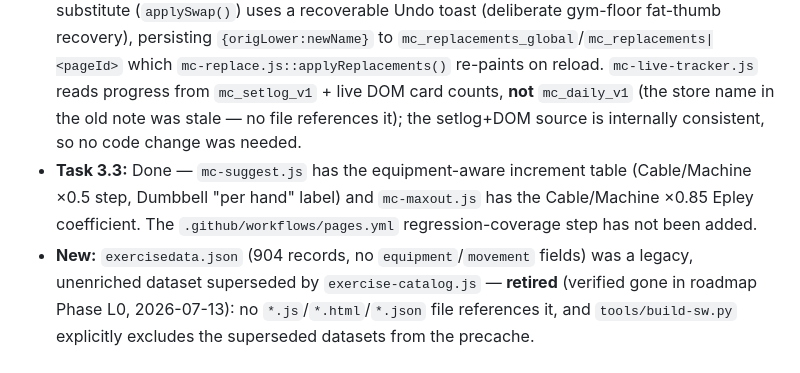
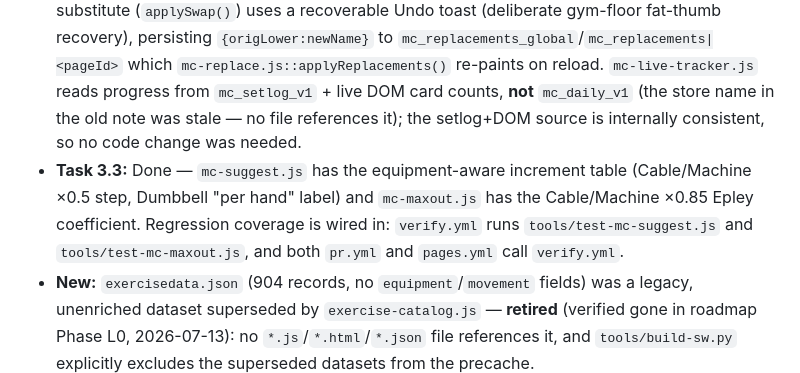
Before and after one commit to mcross2298/4-Weeks-to-Open-, a Markdown page: CLAUDE.md, the part around the change. GitHub-like rendering.

Commit message:
Fix stale CLAUDE.md claim about Task 3.3 regression coverage
verify.yml already runs tools/test-mc-suggest.js and tools/test-mc-maxout.js
(and both pr.yml and pages.yml call verify.yml), so the note claiming this
coverage was never added was stale. Found during a repository close-out
audit.

Co-Authored-By: Claude Sonnet 5 <noreply@anthropic.com>
Claude-Session: https://claude.ai/code/session_01GWZfzXA4kn68kjeAuSrWCU

```diff
--- a/CLAUDE.md
+++ b/CLAUDE.md
@@ -332,7 +332,7 @@ Whenever asked to **create a new program**, follow this pipeline exactly:
 ### Phase 3 — Exercise Intelligence ✅ Complete (4-Weeks-to-Open- only)
 - **Task 3.1:** Done — `exercise-catalog.js` has `equipment` and `movement` fields on all 577 exercises; the actual picker (`mc-card-actions.js` → `openSubstitute()`, powered by `mc-biomech.js`'s `alternatives()`) shows the top 3 closest matches (same muscle + same movement first, then same muscle any movement) plus a "Browse all for [muscle]" link, with gym-profile filtering removed so results are catalog-driven only, matching the locked decision. `Smith` exists as a 7th equipment value alongside the original 6 — left as-is rather than force-folded into Barbell/Machine, since it's a real distinct equipment type on gym floors.
 - **Task 3.2:** Closed (verified in roadmap Phase L0, 2026-07-13) — the swap flow is coherent: the meatball "Replace exercise" route (`mc-card-actions.js` `doReplace()`) uses a `confirm()` dialog before navigating to `exercise-library.html?replace=`, and the biomechanical in-place substitute (`applySwap()`) uses a recoverable Undo toast (deliberate gym-floor fat-thumb recovery), persisting `{origLower:newName}` to `mc_replacements_global`/`mc_replacements|<pageId>` which `mc-replace.js::applyReplacements()` re-paints on reload. `mc-live-tracker.js` reads progress from `mc_setlog_v1` + live DOM card counts, **not** `mc_daily_v1` (the store name in the old note was stale — no file references it); the setlog+DOM source is internally consistent, so no code change was needed.
-- **Task 3.3:** Done — `mc-suggest.js` has the equipment-aware increment table (Cable/Machine ×0.5 step, Dumbbell "per hand" label) and `mc-maxout.js` has the Cable/Machine ×0.85 Epley coefficient. The `.github/workflows/pages.yml` regression-coverage step has not been added.
+- **Task 3.3:** Done — `mc-suggest.js` has the equipment-aware increment table (Cable/Machine ×0.5 step, Dumbbell "per hand" label) and `mc-maxout.js` has the Cable/Machine ×0.85 Epley coefficient. Regression coverage is wired in: `verify.yml` runs `tools/test-mc-suggest.js` and `tools/test-mc-maxout.js`, and both `pr.yml` and `pages.yml` call `verify.yml`.
 - **New:** `exercisedata.json` (904 records, no `equipment`/`movement` fields) was a legacy, unenriched dataset superseded by `exercise-catalog.js` — **retired** (verified gone in roadmap Phase L0, 2026-07-13): no `*.js`/`*.html`/`*.json` file references it, and `tools/build-sw.py` explicitly excludes the superseded datasets from the precache.
 
 ---
```
